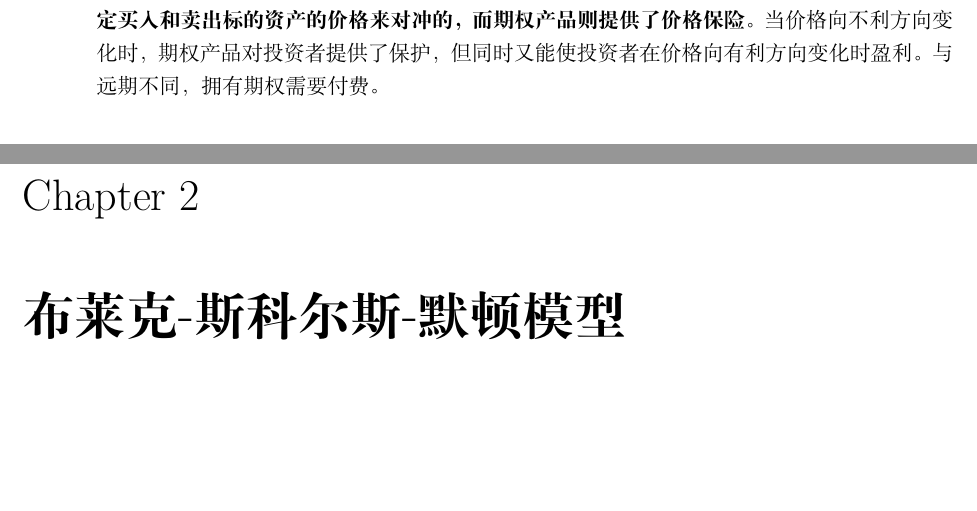
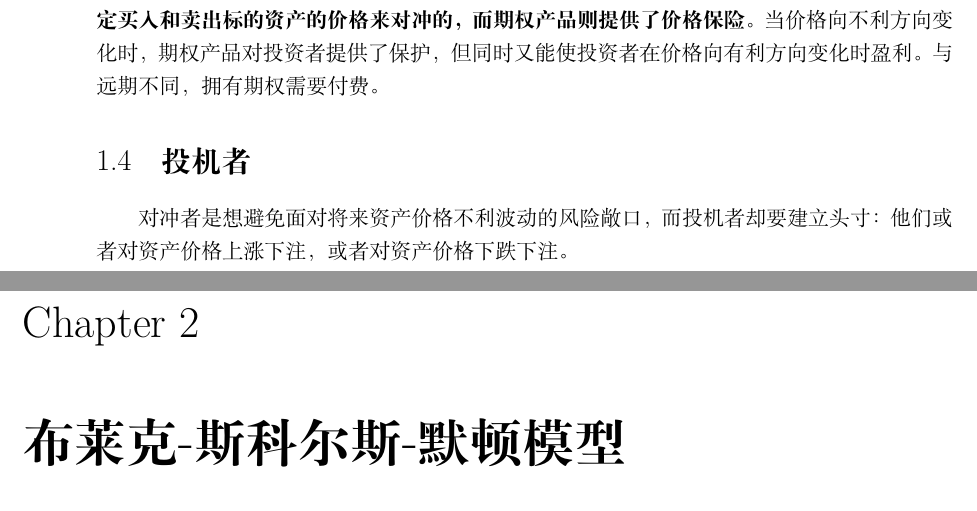
Before and after one commit to JPL-JUNO/Quantitative, a LaTeX book (OFO/notes/Options, Futures and Other Derivative.tex, which reads OFO/notes/ch01.tex): two parts of pages 2 and 3 of 3, joined at a grey line, cut so that both start at the same text, the shorter picture padded with empty space. Compiled offline with XeLaTeX.

Commit message:
投机者

```diff
--- a/OFO/notes/ch01.tex
+++ b/OFO/notes/ch01.tex
@@ -21,3 +21,5 @@ $$K-S_T$$
 \textbf{对冲的目的是降低风险，对冲后的实际结果并不一定能保证比不对冲更好。}
 
 采用远期对冲与采用期权对冲有一个关键性区别：\textbf{以远期合约来中和风险的形式是通过设定买入和卖出标的资产的价格来对冲的，而期权产品则提供了价格保险}。当价格向不利方向变化时，期权产品对投资者提供了保护，但同时又能使投资者在价格向有利方向变化时盈利。与远期不同，拥有期权需要付费。
+\section{投机者}
+对冲者是想避免面对将来资产价格不利波动的风险敞口，而投机者却要建立头寸：他们或者对资产价格上涨下注，或者对资产价格下跌下注。
```
